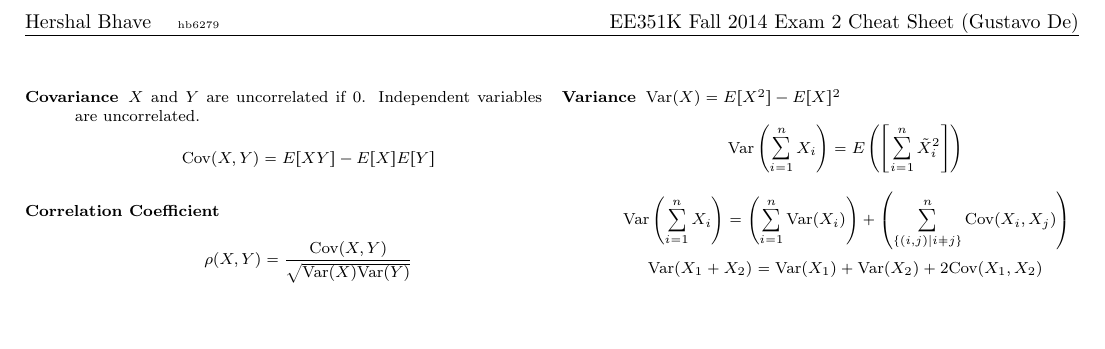
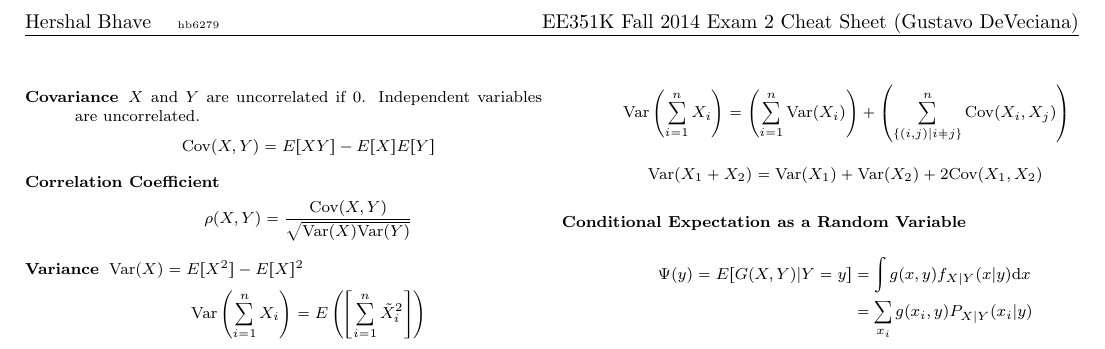
Before and after one commit to hershal/ee351k, a LaTeX problem sheet (exam-cheat-sheets/exam-2-cheat-sheet.tex): part of the page, cut so that both start at the same text, the shorter picture padded with empty space. Compiled offline with pdfLaTeX.

Commit message:
added conditional expectation to cheat sheet

```diff
--- a/exam-cheat-sheets/exam-2-cheat-sheet.tex
+++ b/exam-cheat-sheets/exam-2-cheat-sheet.tex
@@ -27,7 +27,7 @@
 \begin{document}
 
 \lhead{Hershal Bhave \quad\tiny{hb6279}}
-\rhead{EE351K Fall 2014 Exam 2 Cheat Sheet (Gustavo De)}
+\rhead{EE351K Fall 2014 Exam 2 Cheat Sheet (Gustavo DeVeciana)}
 
 \begin{multicols}{2}
   \begin{description}
@@ -44,6 +44,13 @@
         i\not= j\}}^{n}\text{Cov}(X_i, X_j)\right)$$
     $$\text{Var}(X_1 + X_2) = \text{Var}(X_1) + \text{Var}(X_2) +
     2\text{Cov}(X_1,X_2)$$
+  \item[Conditional Expectation as a Random Variable]
+    \begin{equation*}
+      \begin{aligned}
+        \Psi(y) = E[G(X,Y)|Y=y] &= \int g(x,y) f_{X|Y}(x|y) \dd{x} \\
+        &= \sum_{x_i} g(x_i,y) P_{X|Y}(x_i|y)
+      \end{aligned}
+    \end{equation*}
   \end{description}
 \end{multicols}
 \end{document}
```
